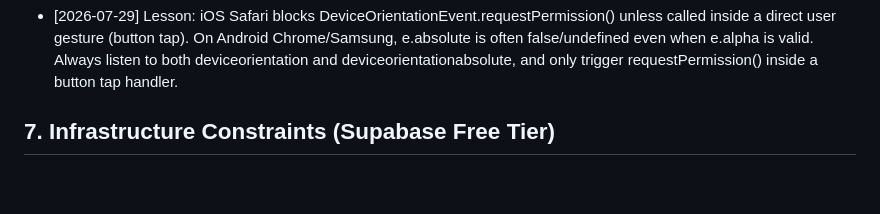
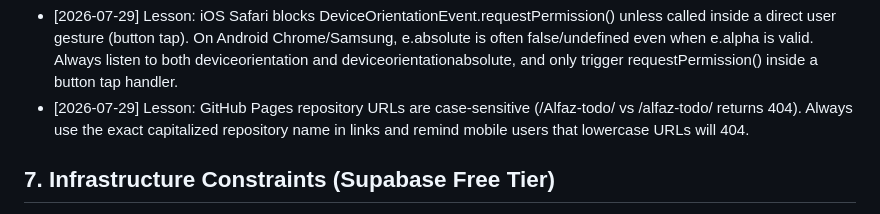
Before and after one commit to AhmedAlfaz/Alfaz-todo, a Markdown page: SKILL.md, the part around the change. GitHub-like rendering; blank space fills up the shorter version.

Commit message:
Docs: Add lesson on GitHub Pages case-sensitive URL 404s

```diff
--- a/SKILL.md
+++ b/SKILL.md
@@ -80,6 +80,7 @@ Stop immediately and discuss with me when:
 - [2026-07-23] Lesson: Fixed azan audio bug — replaced broken CDN links (which pointed to Quran recitations) with verified local MP3 files from Kiwifu/adhan-mp3 GitHub repo. Local files are more reliable, work offline, and avoid external dependency issues.
 - [2026-07-23] Lesson: NEVER reference variables that don't exist in the codebase. `prayerSoundsEnabled` was used without being declared, causing a ReferenceError that silently killed the entire reminder function. Before writing code, verify every variable/function actually exists. Test each feature end-to-end before calling it "done."
 - [2026-07-29] Lesson: iOS Safari blocks DeviceOrientationEvent.requestPermission() unless called inside a direct user gesture (button tap). On Android Chrome/Samsung, e.absolute is often false/undefined even when e.alpha is valid. Always listen to both deviceorientation and deviceorientationabsolute, and only trigger requestPermission() inside a button tap handler.
+- [2026-07-29] Lesson: GitHub Pages repository URLs are case-sensitive (/Alfaz-todo/ vs /alfaz-todo/ returns 404). Always use the exact capitalized repository name in links and remind mobile users that lowercase URLs will 404.
 
 ## 7. Infrastructure Constraints (Supabase Free Tier)
 
```
